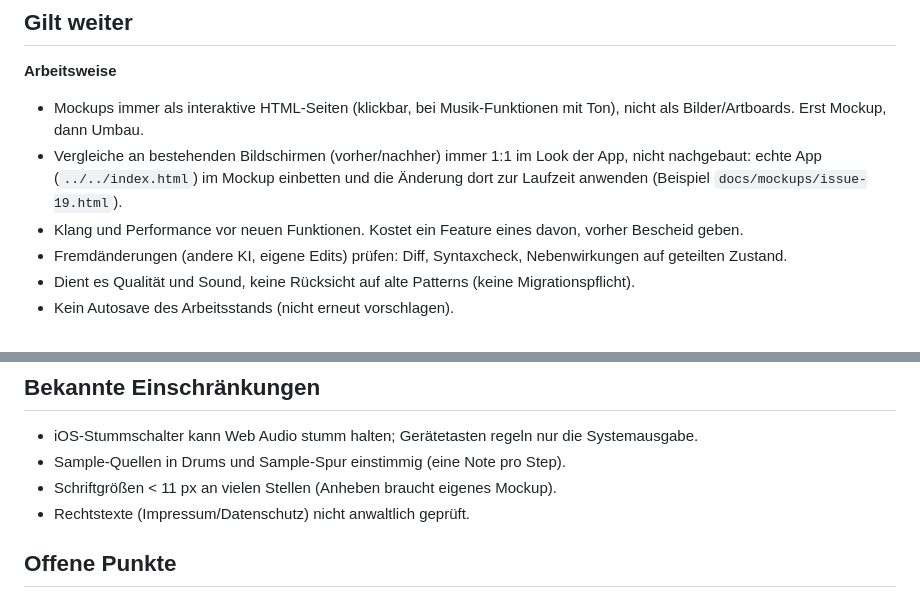
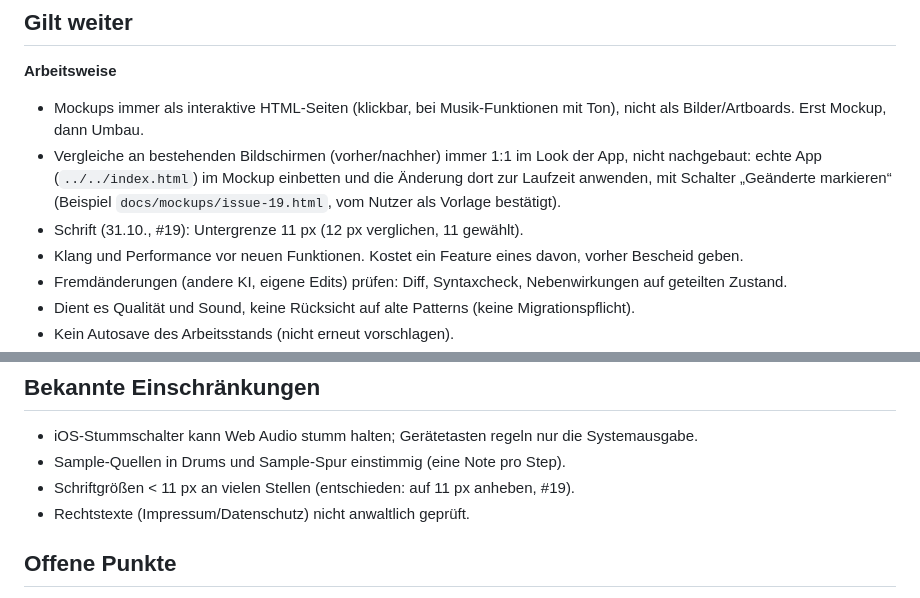
Before and after one commit to Andy-Baker/Drumstar, a Markdown page: DECISIONS.md, 2 parts joined by grey strips. Rendered like a GitHub page.

Commit message:
DECISIONS: Vergleichs-Mockup-Vorlage bestätigt, Schrift-Untergrenze 11 px (refs #19)
Co-Authored-By: Claude Opus 5.5 <noreply@anthropic.com>
Claude-Session: https://claude.ai/code/session_011Bh2NUk1L2TWgm2iBzm3c8

```diff
--- a/DECISIONS.md
+++ b/DECISIONS.md
@@ -6,7 +6,8 @@ Zusammengeführt am 28.10.2026 aus DECISIONS-2/-3, ARCHITECTURE-11/-12 und ROADM
 
 **Arbeitsweise**
 - Mockups immer als interaktive HTML-Seiten (klickbar, bei Musik-Funktionen mit Ton), nicht als Bilder/Artboards. Erst Mockup, dann Umbau.
-- Vergleiche an bestehenden Bildschirmen (vorher/nachher) immer 1:1 im Look der App, nicht nachgebaut: echte App (`../../index.html`) im Mockup einbetten und die Änderung dort zur Laufzeit anwenden (Beispiel `docs/mockups/issue-19.html`).
+- Vergleiche an bestehenden Bildschirmen (vorher/nachher) immer 1:1 im Look der App, nicht nachgebaut: echte App (`../../index.html`) im Mockup einbetten und die Änderung dort zur Laufzeit anwenden, mit Schalter „Geänderte markieren“ (Beispiel `docs/mockups/issue-19.html`, vom Nutzer als Vorlage bestätigt).
+- Schrift (31.10., #19): Untergrenze 11 px (12 px verglichen, 11 gewählt).
 - Klang und Performance vor neuen Funktionen. Kostet ein Feature eines davon, vorher Bescheid geben.
 - Fremdänderungen (andere KI, eigene Edits) prüfen: Diff, Syntaxcheck, Nebenwirkungen auf geteilten Zustand.
 - Dient es Qualität und Sound, keine Rücksicht auf alte Patterns (keine Migrationspflicht).
@@ -81,7 +82,7 @@ Zusammengeführt am 28.10.2026 aus DECISIONS-2/-3, ARCHITECTURE-11/-12 und ROADM
 ## Bekannte Einschränkungen
 - iOS-Stummschalter kann Web Audio stumm halten; Gerätetasten regeln nur die Systemausgabe.
 - Sample-Quellen in Drums und Sample-Spur einstimmig (eine Note pro Step).
-- Schriftgrößen < 11 px an vielen Stellen (Anheben braucht eigenes Mockup).
+- Schriftgrößen < 11 px an vielen Stellen (entschieden: auf 11 px anheben, #19).
 - Rechtstexte (Impressum/Datenschutz) nicht anwaltlich geprüft.
 
 ## Offene Punkte
```
